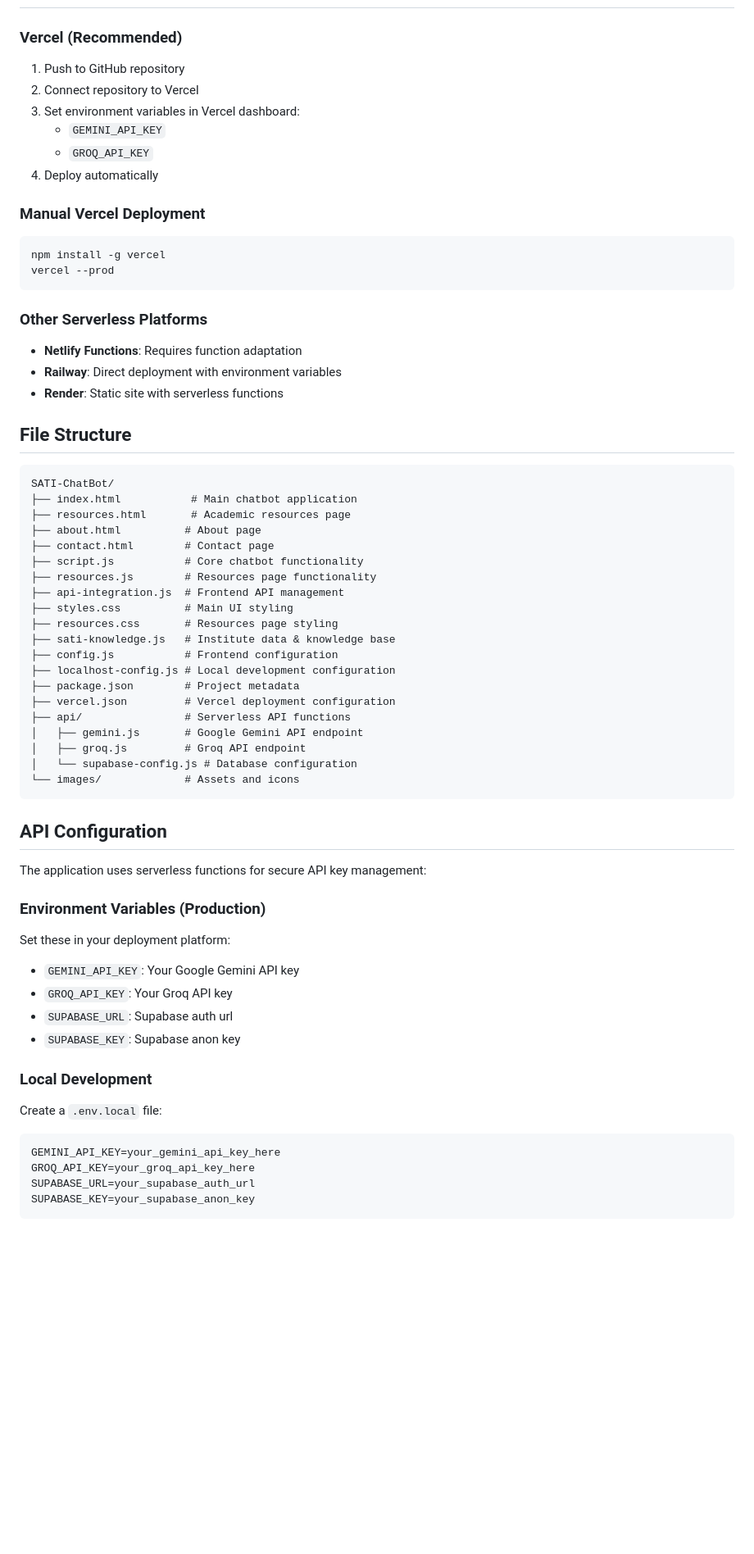
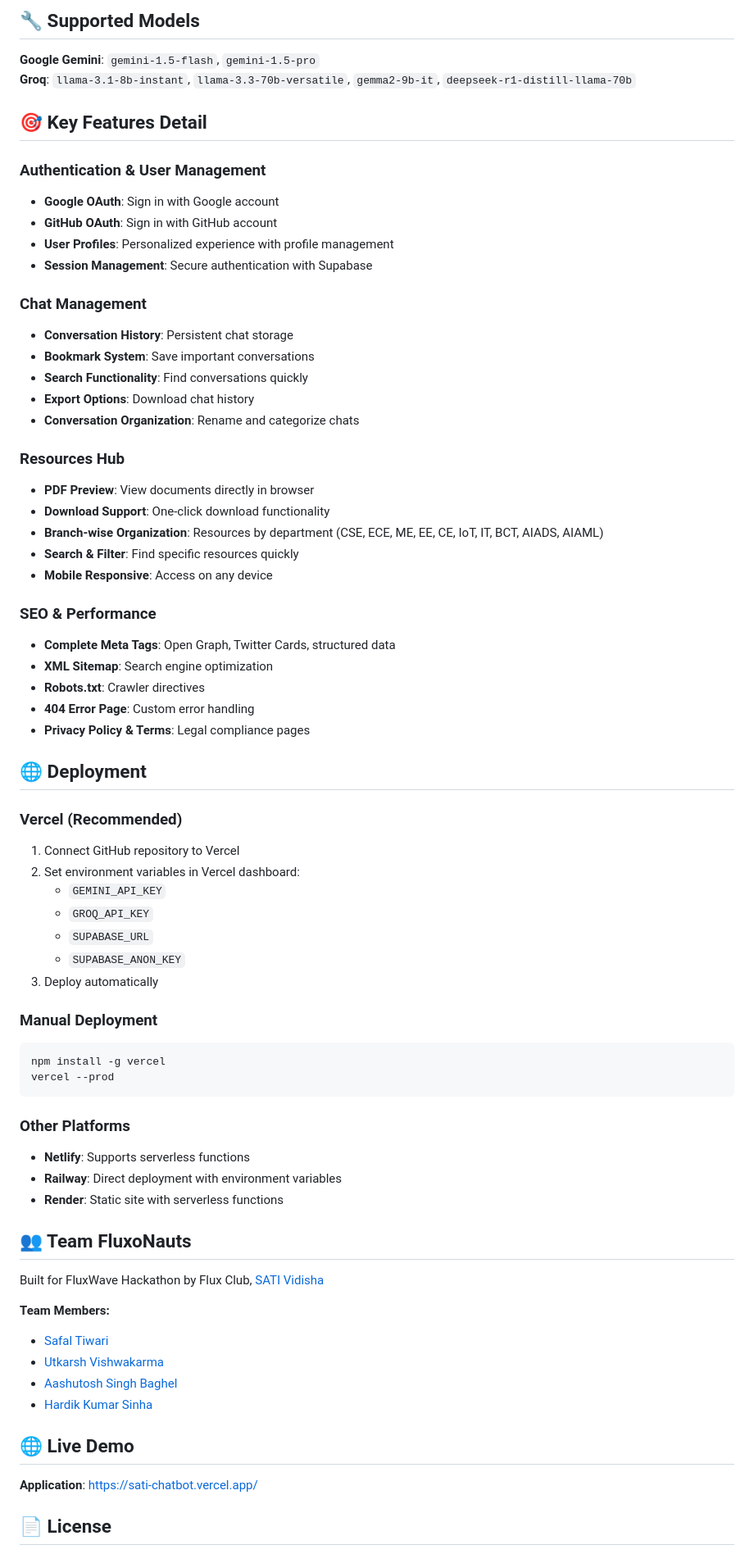
Before and after one commit to SAFAL-TIWARI/SATI-ChatBot, a Markdown page: README.md, the part around one of its changes. Shown at 82% size. Rendered like a GitHub page; blank space fills up the shorter version.

````diff
--- a/README.md
+++ b/README.md
@@ -51,65 +73,72 @@ vercel dev
+## 🔧 Supported Models
+
+**Google Gemini**: `gemini-1.5-flash`, `gemini-1.5-pro`
+**Groq**: `llama-3.1-8b-instant`, `llama-3.3-70b-versatile`, `gemma2-9b-it`, `deepseek-r1-distill-llama-70b`
+
+## 🎯 Key Features Detail
+
+### Authentication & User Management
+- **Google OAuth**: Sign in with Google account
+- **GitHub OAuth**: Sign in with GitHub account
+- **User Profiles**: Personalized experience with profile management
+- **Session Management**: Secure authentication with Supabase
+
+### Chat Management
+- **Conversation History**: Persistent chat storage
+- **Bookmark System**: Save important conversations
+- **Search Functionality**: Find conversations quickly
+- **Export Options**: Download chat history
+- **Conversation Organization**: Rename and categorize chats
+
+### Resources Hub
+- **PDF Preview**: View documents directly in browser
+- **Download Support**: One-click download functionality
+- **Branch-wise Organization**: Resources by department (CSE, ECE, ME, EE, CE, IoT, IT, BCT, AIADS, AIAML)
+- **Search & Filter**: Find specific resources quickly
+- **Mobile Responsive**: Access on any device
+
+### SEO & Performance
+- **Complete Meta Tags**: Open Graph, Twitter Cards, structured data
+- **XML Sitemap**: Search engine optimization
+- **Robots.txt**: Crawler directives
+- **404 Error Page**: Custom error handling
+- **Privacy Policy & Terms**: Legal compliance pages
+
+## 🌐 Deployment
 
 ### Vercel (Recommended)
-1. Push to GitHub repository
-2. Connect repository to Vercel
-3. Set environment variables in Vercel dashboard:
+1. Connect GitHub repository to Vercel
+2. Set environment variables in Vercel dashboard:
    - `GEMINI_API_KEY`
    - `GROQ_API_KEY`
-4. Deploy automatically
+   - `SUPABASE_URL`
+   - `SUPABASE_ANON_KEY`
+3. Deploy automatically
 
-### Manual Vercel Deployment
+### Manual Deployment
 ```bash
 npm install -g vercel
 vercel --prod
 ```
 
-### Other Serverless Platforms
-- **Netlify Functions**: Requires function adaptation
+### Other Platforms
+- **Netlify**: Supports serverless functions
 - **Railway**: Direct deployment with environment variables
 - **Render**: Static site with serverless functions
 
-## File Structure
+## 👥 Team FluxoNauts
 
-```
-SATI-ChatBot/
-├── index.html           # Main chatbot application
-├── resources.html       # Academic resources page
-├── about.html          # About page
-├── contact.html        # Contact page
-├── script.js           # Core chatbot functionality
-├── resources.js        # Resources page functionality
-├── api-integration.js  # Frontend API management
-├── styles.css          # Main UI styling
-├── resources.css       # Resources page styling
-├── sati-knowledge.js   # Institute data & knowledge base
-├── config.js           # Frontend configuration
-├── localhost-config.js # Local development configuration
-├── package.json        # Project metadata
-├── vercel.json         # Vercel deployment configuration
-├── api/                # Serverless API functions
-│   ├── gemini.js       # Google Gemini API endpoint
-│   ├── groq.js         # Groq API endpoint
-│   └── supabase-config.js # Database configuration
-└── images/             # Assets and icons
-```
+Built for FluxWave Hackathon by Flux Club, [SATI Vidisha](https://satiengg.in/)
 
-## API Configuration
+**Team Members:**
+- [Safal Tiwari](https://github.com/SAFAL-TIWARI)
+- [Utkarsh Vishwakarma](https://github.com/UtkiVish)
+- [Aashutosh Singh Baghel](https://github.com/thunder-thigh)
+- [Hardik Kumar Sinha](https://github.com/HKSinha510)
 
-The application uses serverless functions for secure API key management:
+## 🌐 Live Demo
 
-### Environment Variables (Production)
-Set these in your deployment platform:
-- `GEMINI_API_KEY`: Your Google Gemini API key
-- `GROQ_API_KEY`: Your Groq API key
-- `SUPABASE_URL`: Supabase auth url
-- `SUPABASE_KEY`: Supabase anon key
+**Application**: [https://sati-chatbot.vercel.app/](https://sati-chatbot.vercel.app/)
 
-### Local Development
-Create a `.env.local` file:
-```bash
-GEMINI_API_KEY=your_gemini_api_key_here
-GROQ_API_KEY=your_groq_api_key_here
-SUPABASE_URL=your_supabase_auth_url
-SUPABASE_KEY=your_supabase_anon_key
-```
+## 📄 License
 
````
Also changed, not shown: other parts of README.md (+55 -136 lines).
